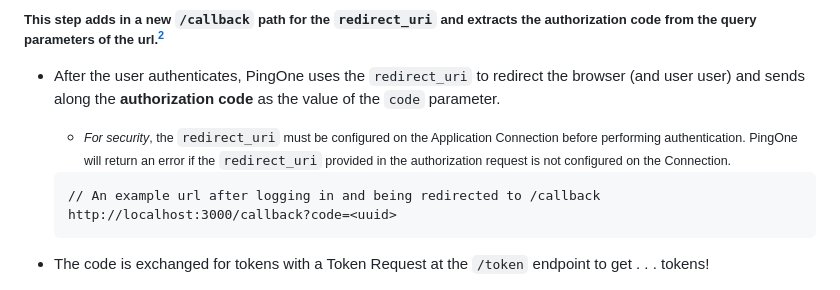
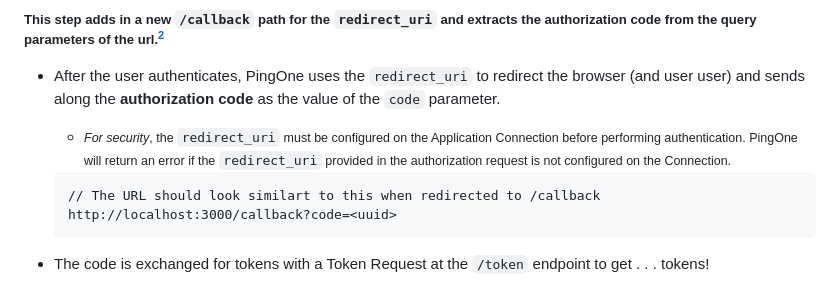
Before and after one commit to akdombrowski/pingone-express_js-sample-app-guide, a Markdown page: README.md, the part around the change. Drawn GitHub-style.

Commit message:
updated some language in readme

````diff
--- a/README.md
+++ b/README.md
@@ -307,7 +307,7 @@ app.get("/", (req, res) => {
   * <small>*For security*, the `redirect_uri` must be configured on the Application Connection before performing authentication. PingOne will return an error if the `redirect_uri` provided in the authorization request is not configured on the Connection.</small>
 
   ```
-  // An example url after logging in and being redirected to /callback
+  // The URL should look similart to this when redirected to /callback
   http://localhost:3000/callback?code=<uuid>
   ```
 
````
